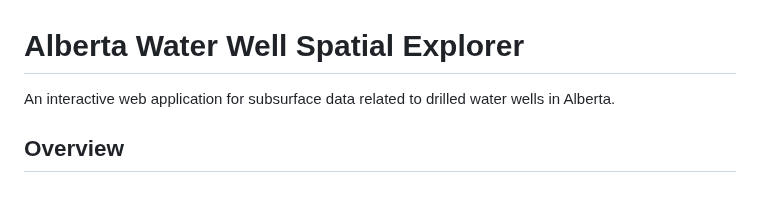
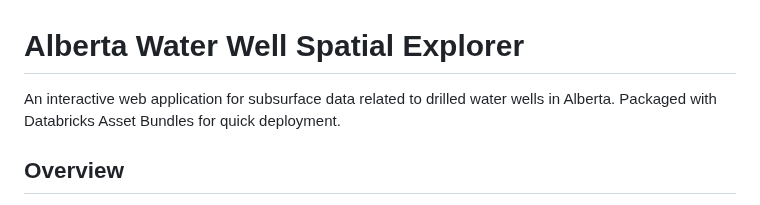
Before and after one commit to david-hurley/databricks-demos, a Markdown page: water-well-spatial-explorer-app/README.md, the part around the change. GitHub-like rendering.

```diff
--- a/water-well-spatial-explorer-app/README.md
+++ b/water-well-spatial-explorer-app/README.md
@@ -1,6 +1,6 @@
 # Alberta Water Well Spatial Explorer
 
-An interactive web application for subsurface data related to drilled water wells in Alberta.
+An interactive web application for subsurface data related to drilled water wells in Alberta. Packaged with Databricks Asset Bundles for quick deployment.
 
 ## Overview
 
```
